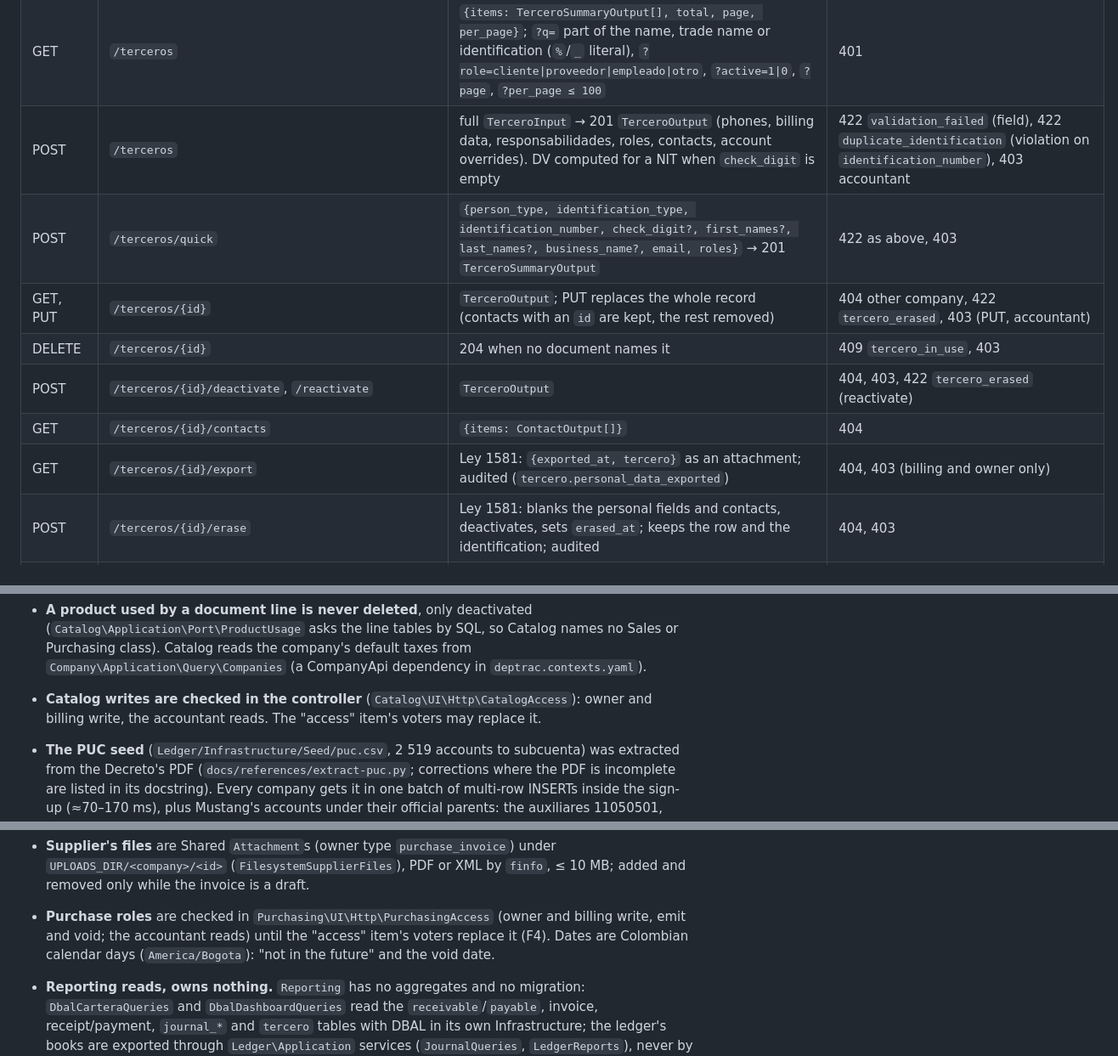
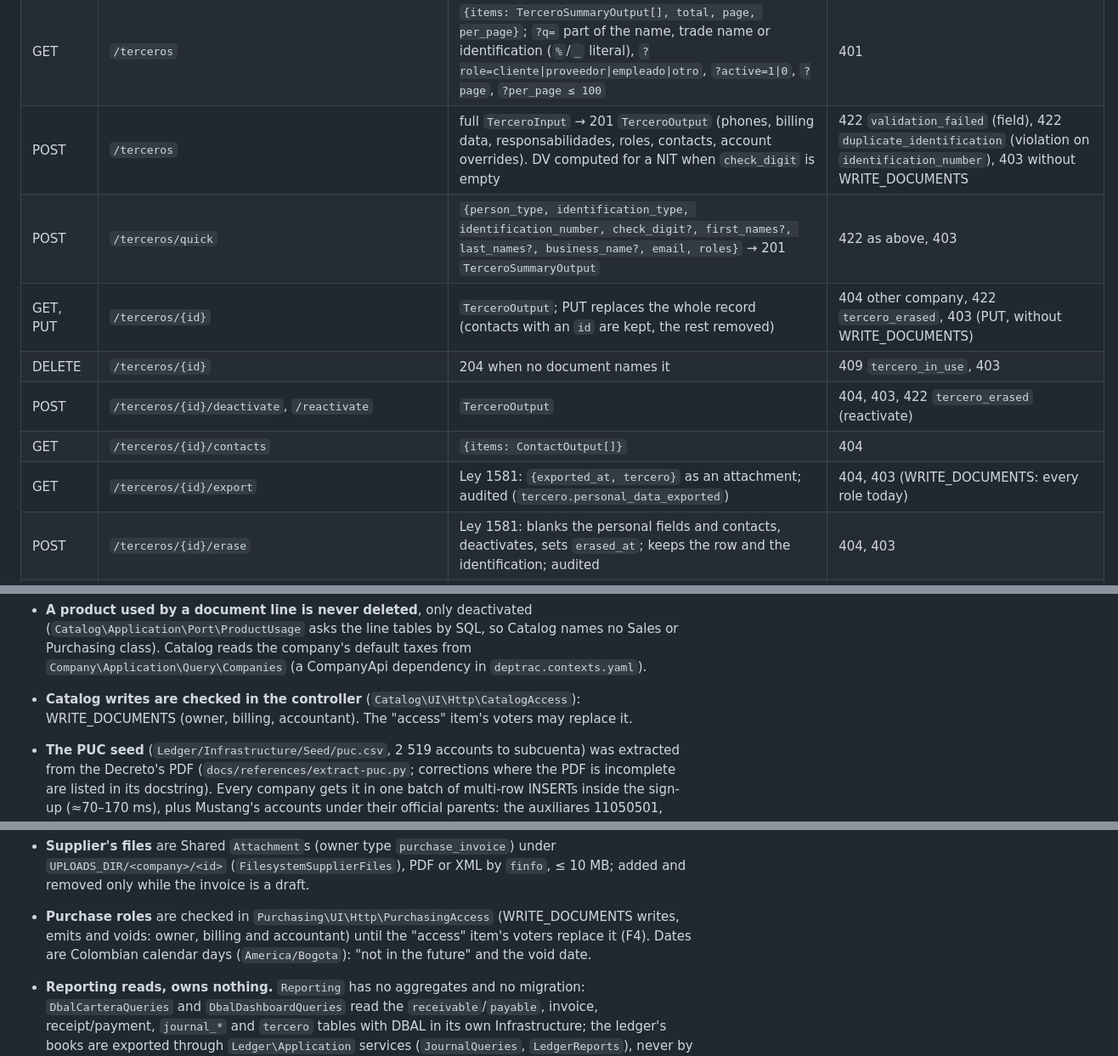
Before and after one commit to sbarbosa115/eclipse, a Markdown page: README.md, 3 parts joined by grey strips. Shown at 85% size. GitHub-like rendering.

```diff
--- a/README.md
+++ b/README.md
@@ -118,13 +118,13 @@ All under `/api/v1`, JSON in `snake_case`. Money and rates are decimal strings (
 | POST | `/payment-methods/{id}/deactivate`, `/activate` | → `PaymentMethodSettingOutput` | 403; 404 |
 | DELETE | `/payment-methods/{id}` | → 204; a method no document uses | 403; 404; 409 `payment_method_in_use` |
 | GET | `/terceros` | `{items: TerceroSummaryOutput[], total, page, per_page}`; `?q=` part of the name, trade name or identification (`%`/`_` literal), `?role=cliente\|proveedor\|empleado\|otro`, `?active=1\|0`, `?page`, `?per_page ≤ 100` | 401 |
-| POST | `/terceros` | full `TerceroInput` → 201 `TerceroOutput` (phones, billing data, responsabilidades, roles, contacts, account overrides). DV computed for a NIT when `check_digit` is empty | 422 `validation_failed` (field), 422 `duplicate_identification` (violation on `identification_number`), 403 accountant |
+| POST | `/terceros` | full `TerceroInput` → 201 `TerceroOutput` (phones, billing data, responsabilidades, roles, contacts, account overrides). DV computed for a NIT when `check_digit` is empty | 422 `validation_failed` (field), 422 `duplicate_identification` (violation on `identification_number`), 403 without WRITE_DOCUMENTS |
 | POST | `/terceros/quick` | `{person_type, identification_type, identification_number, check_digit?, first_names?, last_names?, business_name?, email, roles}` → 201 `TerceroSummaryOutput` | 422 as above, 403 |
-| GET, PUT | `/terceros/{id}` | `TerceroOutput`; PUT replaces the whole record (contacts with an `id` are kept, the rest removed) | 404 other company, 422 `tercero_erased`, 403 (PUT, accountant) |
+| GET, PUT | `/terceros/{id}` | `TerceroOutput`; PUT replaces the whole record (contacts with an `id` are kept, the rest removed) | 404 other company, 422 `tercero_erased`, 403 (PUT, without WRITE_DOCUMENTS) |
 | DELETE | `/terceros/{id}` | 204 when no document names it | 409 `tercero_in_use`, 403 |
 | POST | `/terceros/{id}/deactivate`, `/reactivate` | `TerceroOutput` | 404, 403, 422 `tercero_erased` (reactivate) |
 | GET | `/terceros/{id}/contacts` | `{items: ContactOutput[]}` | 404 |
-| GET | `/terceros/{id}/export` | Ley 1581: `{exported_at, tercero}` as an attachment; audited (`tercero.personal_data_exported`) | 404, 403 (billing and owner only) |
+| GET | `/terceros/{id}/export` | Ley 1581: `{exported_at, tercero}` as an attachment; audited (`tercero.personal_data_exported`) | 404, 403 (WRITE_DOCUMENTS: every role today) |
 | POST | `/terceros/{id}/erase` | Ley 1581: blanks the personal fields and contacts, deactivates, sets `erased_at`; keeps the row and the identification; audited | 404, 403 |
 | GET | `/accounts` | page of `AccountOutput` (the chart in code order): `?q=` digits a code prefix, words the name; `?class=1…9`; `?page`, `?per_page` ≤ 100 | 401 |
 | POST | `/accounts` | `{parent_code, code (parent + 2 digits), name, usable_on_purchases?}` → 201 `AccountOutput`; owner and accountant | 403; 409 `account_code_taken`; 422 `account_code_invalid`, `parent_account_not_found` |
@@ -237,8 +237,8 @@ All under `/api/v1`, JSON in `snake_case`. Money and rates are decimal strings (
 - **A product used by a document line is never deleted**, only deactivated (`Catalog\Application\Port\ProductUsage`
   asks the line tables by SQL, so Catalog names no Sales or Purchasing class). Catalog reads the company's default taxes
   from `Company\Application\Query\Companies` (a CompanyApi dependency in `deptrac.contexts.yaml`).
-- **Catalog writes are checked in the controller** (`Catalog\UI\Http\CatalogAccess`): owner and billing write, the
-  accountant reads. The "access" item's voters may replace it.
+- **Catalog writes are checked in the controller** (`Catalog\UI\Http\CatalogAccess`): WRITE_DOCUMENTS (owner, billing,
+  accountant). The "access" item's voters may replace it.
 - **The PUC seed** (`Ledger/Infrastructure/Seed/puc.csv`, 2 519 accounts to subcuenta) was extracted from the Decreto's
   PDF (`docs/references/extract-puc.py`; corrections where the PDF is incomplete are listed in its docstring). Every
   company gets it in one batch of multi-row INSERTs inside the sign-up (≈70–170 ms), plus Mustang's accounts under
@@ -387,8 +387,8 @@ All under `/api/v1`, JSON in `snake_case`. Money and rates are decimal strings (
   `PayableQueries::openFor()`.
 - **Supplier's files** are Shared `Attachment`s (owner type `purchase_invoice`) under `UPLOADS_DIR/<company>/<id>`
   (`FilesystemSupplierFiles`), PDF or XML by `finfo`, ≤ 10 MB; added and removed only while the invoice is a draft.
-- **Purchase roles** are checked in `Purchasing\UI\Http\PurchasingAccess` (owner and billing write, emit and void; the
-  accountant reads) until the "access" item's voters replace it (F4). Dates are Colombian calendar days
+- **Purchase roles** are checked in `Purchasing\UI\Http\PurchasingAccess` (WRITE_DOCUMENTS writes, emits and voids: owner, billing
+  and accountant) until the "access" item's voters replace it (F4). Dates are Colombian calendar days
   (`America/Bogota`): "not in the future" and the void date.
 
 - **Reporting reads, owns nothing.** `Reporting` has no aggregates and no migration: `DbalCarteraQueries` and
```
Also changed, not shown: other parts of README.md (+7 -3 lines), 1 other file.
